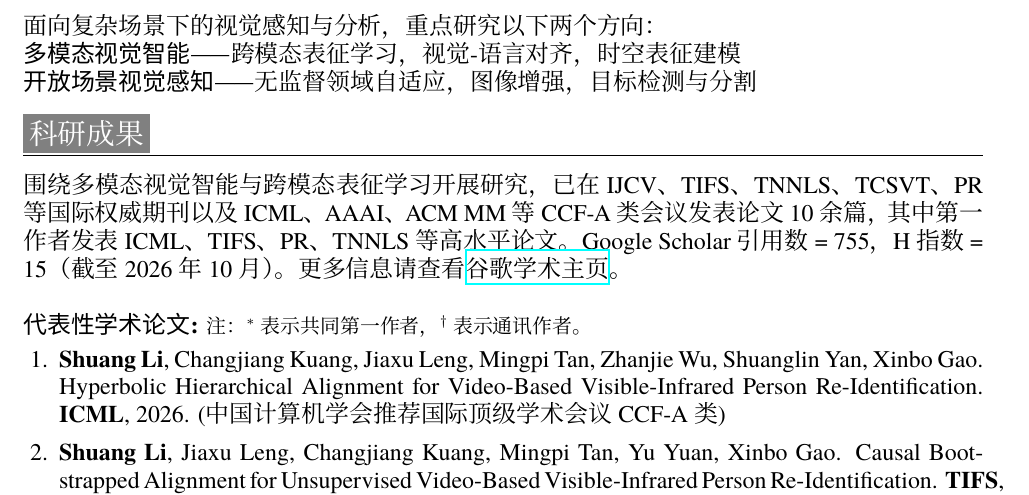
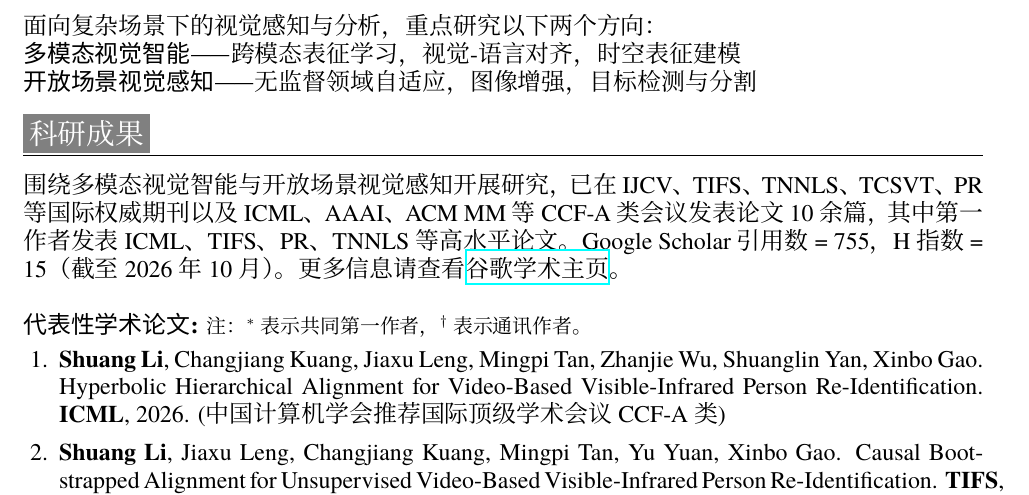
Before and after one commit to Visuang/Visuang.github.io, a LaTeX CV (resume_latex_shuangli/ShuangLi.tex): part of page 1 of 2, cut so that both start at the same text. Compiled offline with XeLaTeX; a missing font is replaced by an installed copy or a similar font.

Commit message:
Align CV research summary with research interests

```diff
--- a/resume_latex_shuangli/ShuangLi.tex
+++ b/resume_latex_shuangli/ShuangLi.tex
@@ -77,7 +77,7 @@
 \textbf{开放场景视觉感知}——无监督领域自适应，图像增强，目标检测与分割
 
 \section{\colorbox{gray}{\color{white}科研成果}}
-围绕多模态视觉智能与跨模态表征学习开展研究，已在 IJCV、TIFS、TNNLS、TCSVT、PR 等国际权威期刊以及 ICML、AAAI、ACM MM 等 CCF-A 类会议发表论文10余篇，其中第一作者发表 ICML、TIFS、PR、TNNLS 等高水平论文。Google Scholar 引用数 = 755，H 指数 = 15（截至2026年10月）。更多信息请查看\href{https://scholar.google.com/citations?user=ePe0rG4AAAAJ&hl=zh-CN}{谷歌学术主页}。\\
+围绕多模态视觉智能与开放场景视觉感知开展研究，已在 IJCV、TIFS、TNNLS、TCSVT、PR 等国际权威期刊以及 ICML、AAAI、ACM MM 等 CCF-A 类会议发表论文10余篇，其中第一作者发表 ICML、TIFS、PR、TNNLS 等高水平论文。Google Scholar 引用数 = 755，H 指数 = 15（截至2026年10月）。更多信息请查看\href{https://scholar.google.com/citations?user=ePe0rG4AAAAJ&hl=zh-CN}{谷歌学术主页}。\\
 
 \textbf{代表性学术论文:}
 {\small 注：$^*$ 表示共同第一作者，$^\dagger$ 表示通讯作者。}
```
Also changed, not shown: files/ShuangLi.pdf.
